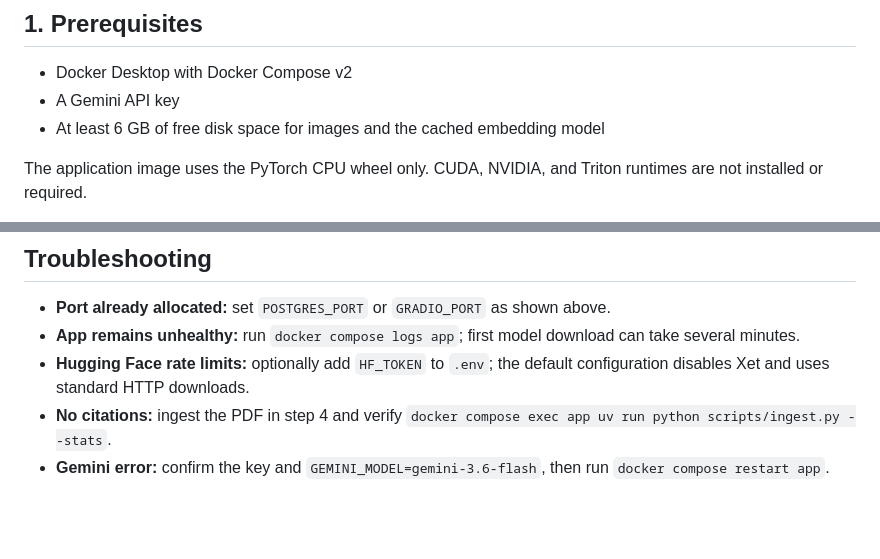
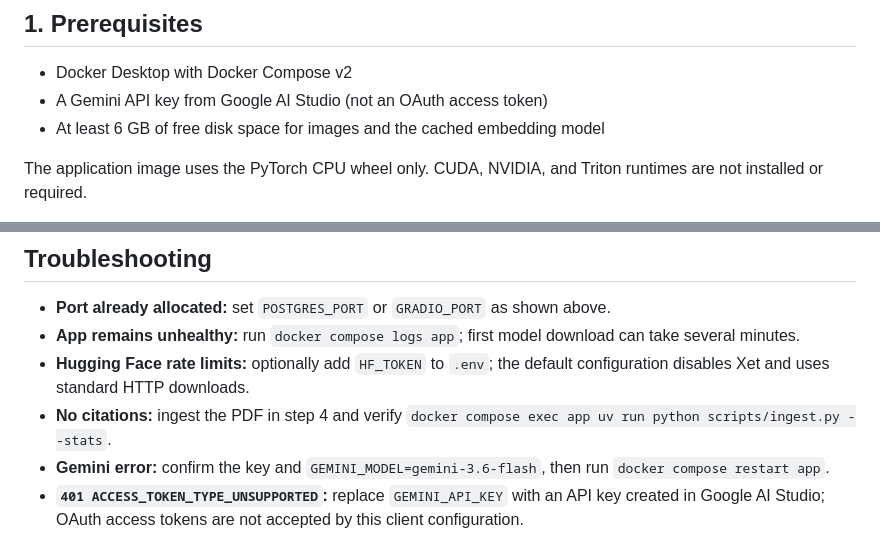
Before and after one commit to ahmedelbamby-aast/Creativa-Hackathon-Clinical-Rag, a Markdown page: QUICKSTART_DOCKER.md, 2 parts joined by grey strips. GitHub-like rendering; blank space fills up the shorter version.

```diff
--- a/QUICKSTART_DOCKER.md
+++ b/QUICKSTART_DOCKER.md
@@ -6,7 +6,7 @@ Gemini generation, and the Gradio application in Docker.
 ## 1. Prerequisites
 
 - Docker Desktop with Docker Compose v2
-- A Gemini API key
+- A Gemini API key from Google AI Studio (not an OAuth access token)
 - At least 6 GB of free disk space for images and the cached embedding model
 
 The application image uses the PyTorch CPU wheel only. CUDA, NVIDIA, and
@@ -130,3 +130,6 @@ downloaded model cache.
 - **Hugging Face rate limits:** optionally add `HF_TOKEN` to `.env`; the default configuration disables Xet and uses standard HTTP downloads.
 - **No citations:** ingest the PDF in step 4 and verify `docker compose exec app uv run python scripts/ingest.py --stats`.
 - **Gemini error:** confirm the key and `GEMINI_MODEL=gemini-3.6-flash`, then run `docker compose restart app`.
+- **`401 ACCESS_TOKEN_TYPE_UNSUPPORTED`:** replace `GEMINI_API_KEY` with an API
+  key created in Google AI Studio; OAuth access tokens are not accepted by this
+  client configuration.
```
Also changed, not shown: QUICKSTART_SYSTEM.md (added, +149 -0 lines), README.md (+11 -2 lines).
